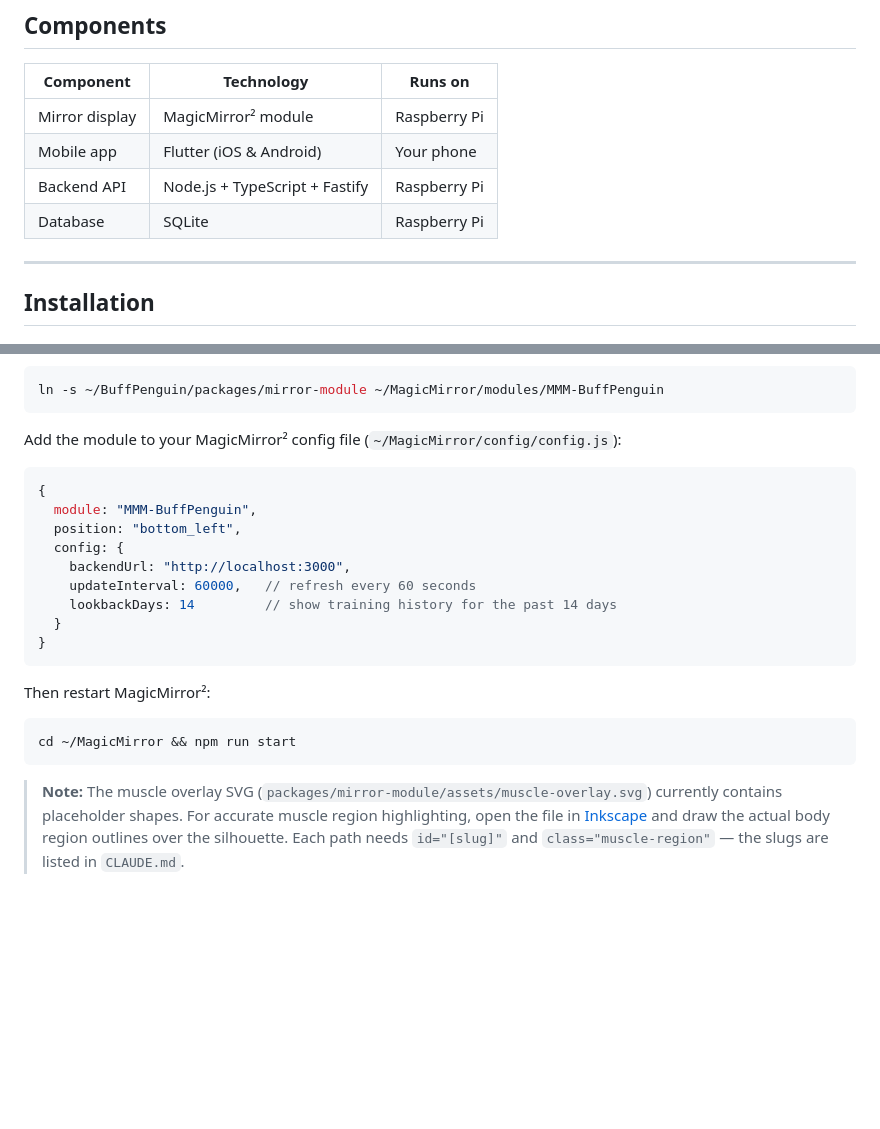
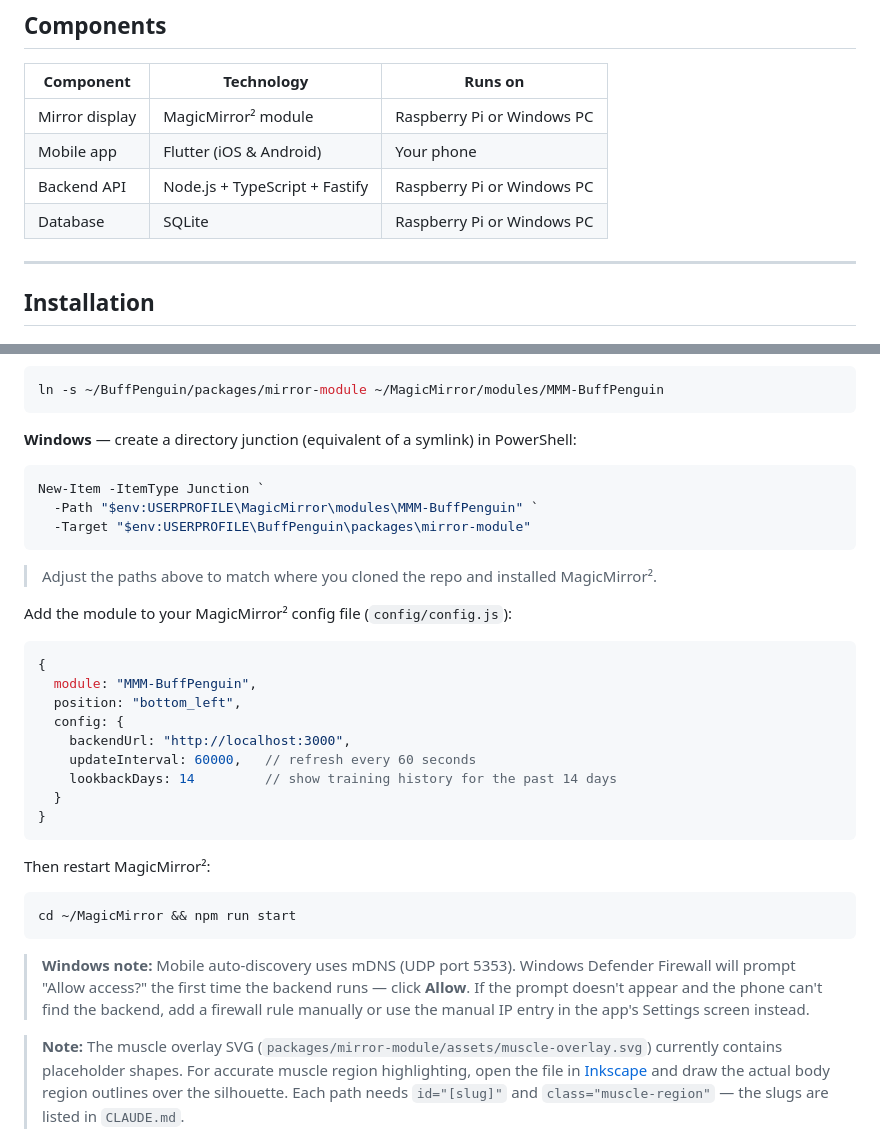
Before and after one commit to Pommelopium/BuffPenguin, a Markdown page: README.md, 2 parts joined by grey strips. Rendered like a GitHub page; blank space fills up the shorter version.

````diff
--- a/README.md
+++ b/README.md
@@ -20,10 +20,10 @@ Anyone who wants to build this setup at home. The whole system runs locally on a
 
 | Component | Technology | Runs on |
 |---|---|---|
-| Mirror display | MagicMirror² module | Raspberry Pi |
+| Mirror display | MagicMirror² module | Raspberry Pi or Windows PC |
 | Mobile app | Flutter (iOS & Android) | Your phone |
-| Backend API | Node.js + TypeScript + Fastify | Raspberry Pi |
-| Database | SQLite | Raspberry Pi |
+| Backend API | Node.js + TypeScript + Fastify | Raspberry Pi or Windows PC |
+| Database | SQLite | Raspberry Pi or Windows PC |
 
 ---
 
@@ -113,7 +123,17 @@ Symlink the module into your MagicMirror² modules folder:
 ln -s ~/BuffPenguin/packages/mirror-module ~/MagicMirror/modules/MMM-BuffPenguin
 ```
 
-Add the module to your MagicMirror² config file (`~/MagicMirror/config/config.js`):
+**Windows** — create a directory junction (equivalent of a symlink) in PowerShell:
+
+```powershell
+New-Item -ItemType Junction `
+  -Path "$env:USERPROFILE\MagicMirror\modules\MMM-BuffPenguin" `
+  -Target "$env:USERPROFILE\BuffPenguin\packages\mirror-module"
+```
+
+> Adjust the paths above to match where you cloned the repo and installed MagicMirror².
+
+Add the module to your MagicMirror² config file (`config/config.js`):
 
 ```js
 {
@@ -132,6 +152,8 @@ Then restart MagicMirror²:
 ```bash
 cd ~/MagicMirror && npm run start
 ```
+
+> **Windows note:** Mobile auto-discovery uses mDNS (UDP port 5353). Windows Defender Firewall will prompt "Allow access?" the first time the backend runs — click **Allow**. If the prompt doesn't appear and the phone can't find the backend, add a firewall rule manually or use the manual IP entry in the app's Settings screen instead.
 
 > **Note:** The muscle overlay SVG (`packages/mirror-module/assets/muscle-overlay.svg`) currently contains placeholder shapes. For accurate muscle region highlighting, open the file in [Inkscape](https://inkscape.org/) and draw the actual body region outlines over the silhouette. Each path needs `id="[slug]"` and `class="muscle-region"` — the slugs are listed in `CLAUDE.md`.
 
````
Also changed, not shown: other parts of README.md (+16 -6 lines).
